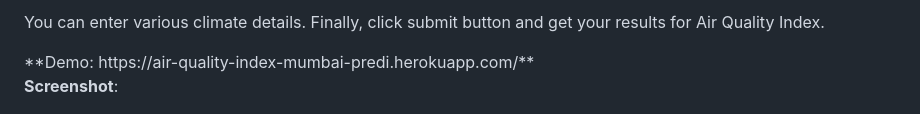
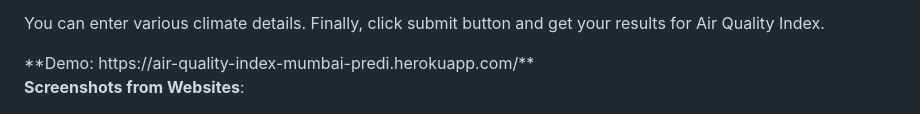
Before and after one commit to Sanskarr25/AirWise, a Markdown page: README.md, the part around the change. GitHub-like rendering.

```diff
--- a/README.md
+++ b/README.md
@@ -18,7 +18,7 @@
 </ol>
 <p>You can enter various climate details. Finally, click submit button and get your results for Air Quality Index.</p>
 **Demo: https://air-quality-index-mumbai-predi.herokuapp.com/**
-<p><strong>Screenshot</strong>:<br></p>
+<p><strong>Screenshots from Websites</strong>:<br></p>
 <div class="figure" align="center">
 <img width="800" height="400" src="https://github.com/Sanskarr25/AirWise/blob/main/images/Home.png" alt="Screenshot" /><p class="caption"></p>
 <img width="800" height="400" src="https://github.com/Sanskarr25/AirWise/blob/main/images/predict_input.png" alt="Screenshot" /><p class="caption"></p>
```
